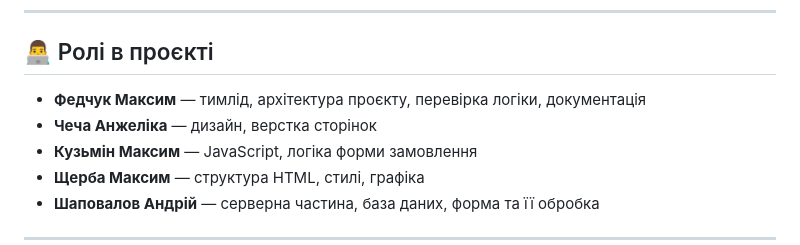
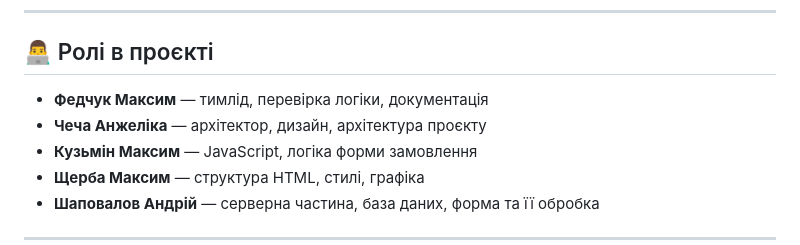
Before and after one commit to 6ravekeeper/Beavers, a Markdown page: README.md, the part around the change. Drawn GitHub-style.

```diff
--- a/README.md
+++ b/README.md
@@ -94,8 +94,8 @@ python app.py
 
 ## 👨‍💻 Ролі в проєкті
 
-- **Федчук Максим** — тимлід, архітектура проєкту, перевірка логіки, документація
-- **Чеча Анжеліка** — дизайн, верстка сторінок
+- **Федчук Максим** — тимлід, перевірка логіки, документація
+- **Чеча Анжеліка** — архітектор, дизайн, архітектура проєкту
 - **Кузьмін Максим** — JavaScript, логіка форми замовлення
 - **Щерба Максим** — структура HTML, стилі, графіка
 - **Шаповалов Андрій** — серверна частина, база даних, форма та її обробка
```
